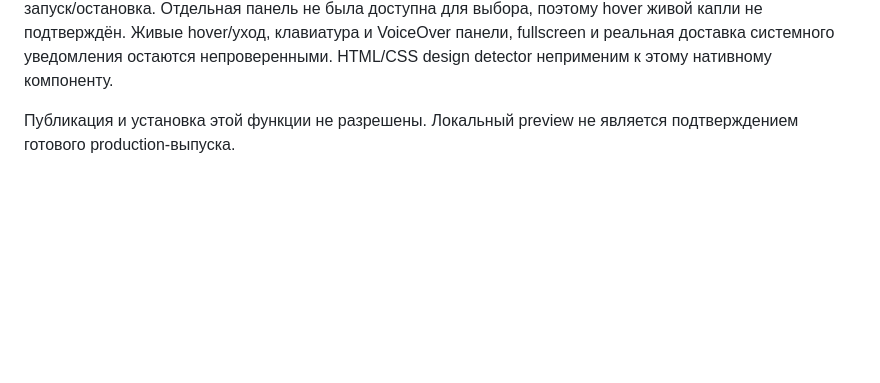
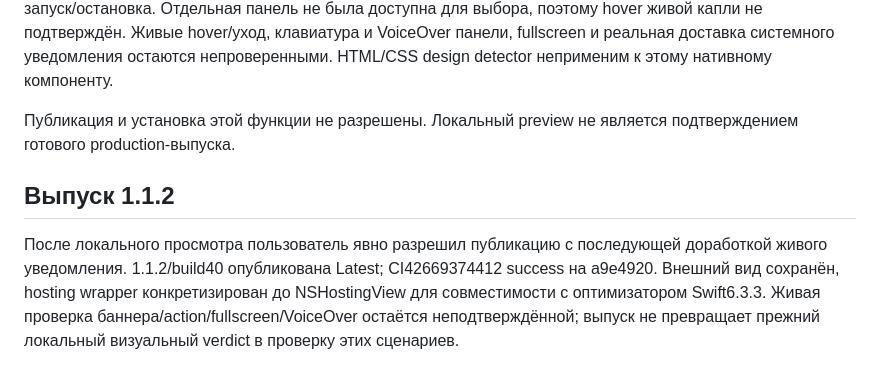
Before and after one commit to vihlyanec/tolk, a Markdown page: .impeccable/surfaces/sources-takt-focus-edge-timer-swift.md, the part around the change. Drawn GitHub-style; blank space fills up the shorter version.

```diff
--- a/.impeccable/surfaces/sources-takt-focus-edge-timer-swift.md
+++ b/.impeccable/surfaces/sources-takt-focus-edge-timer-swift.md
@@ -49,3 +49,7 @@ FIRST VIEWPORT: Только `MM:SS` у правого края, без назв
 Переданные результаты реализации: 155 тестов прошли; debug Demo arm64, minimum macOS 14 / SDK 27, ad-hoc codesign прошёл. Свежий review `impeccable_finish_border` — ship для локального preview, без замечаний. После перезапуска финального Demo CUA снова наблюдал отсчёт в основном окне; ранее были наблюдены запуск/остановка. Отдельная панель не была доступна для выбора, поэтому hover живой капли не подтверждён. Живые hover/уход, клавиатура и VoiceOver панели, fullscreen и реальная доставка системного уведомления остаются непроверенными. HTML/CSS design detector неприменим к этому нативному компоненту.
 
 Публикация и установка этой функции не разрешены. Локальный preview не является подтверждением готового production-выпуска.
+
+## Выпуск 1.1.2
+
+После локального просмотра пользователь явно разрешил публикацию с последующей доработкой живого уведомления. 1.1.2/build40 опубликована Latest; CI42669374412 success на a9e4920. Внешний вид сохранён, hosting wrapper конкретизирован до NSHostingView<AnyView> для совместимости с оптимизатором Swift6.3.3. Живая проверка баннера/action/fullscreen/VoiceOver остаётся неподтверждённой; выпуск не превращает прежний локальный визуальный verdict в проверку этих сценариев.
```
Also changed, not shown: QA_1.1.2.md (added, +32 -0 lines), QA_FOCUS_EDGE_20261109.md (+5 -1 lines).
